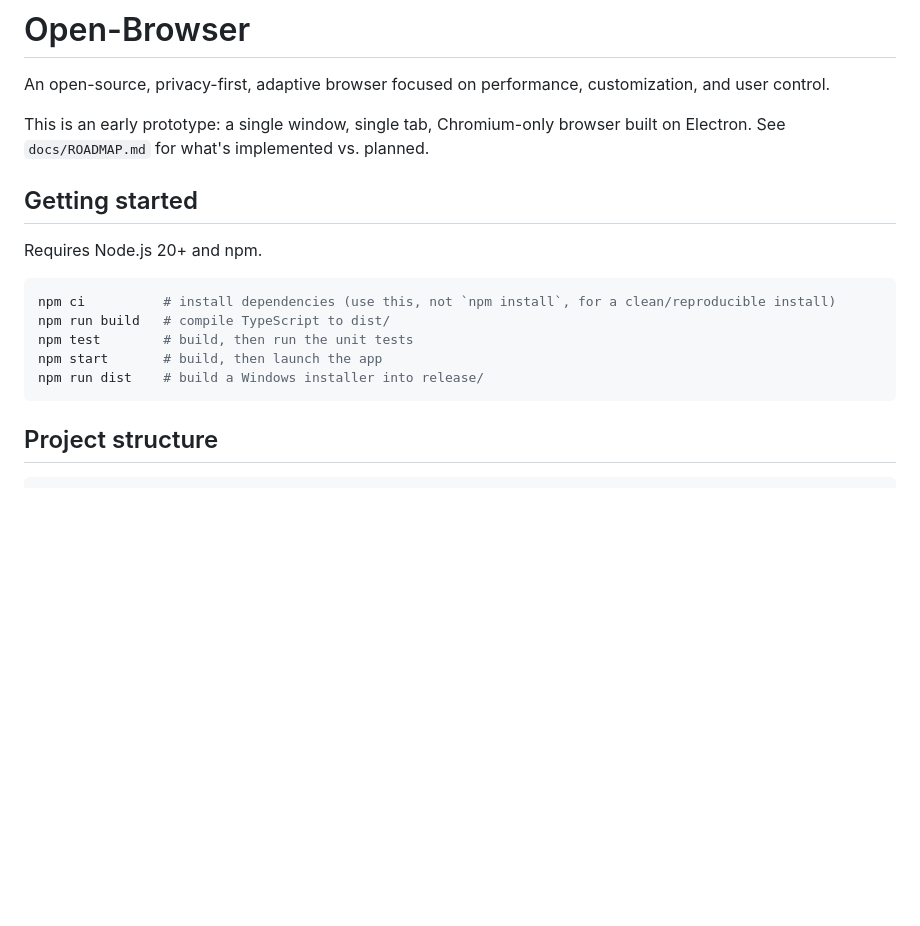
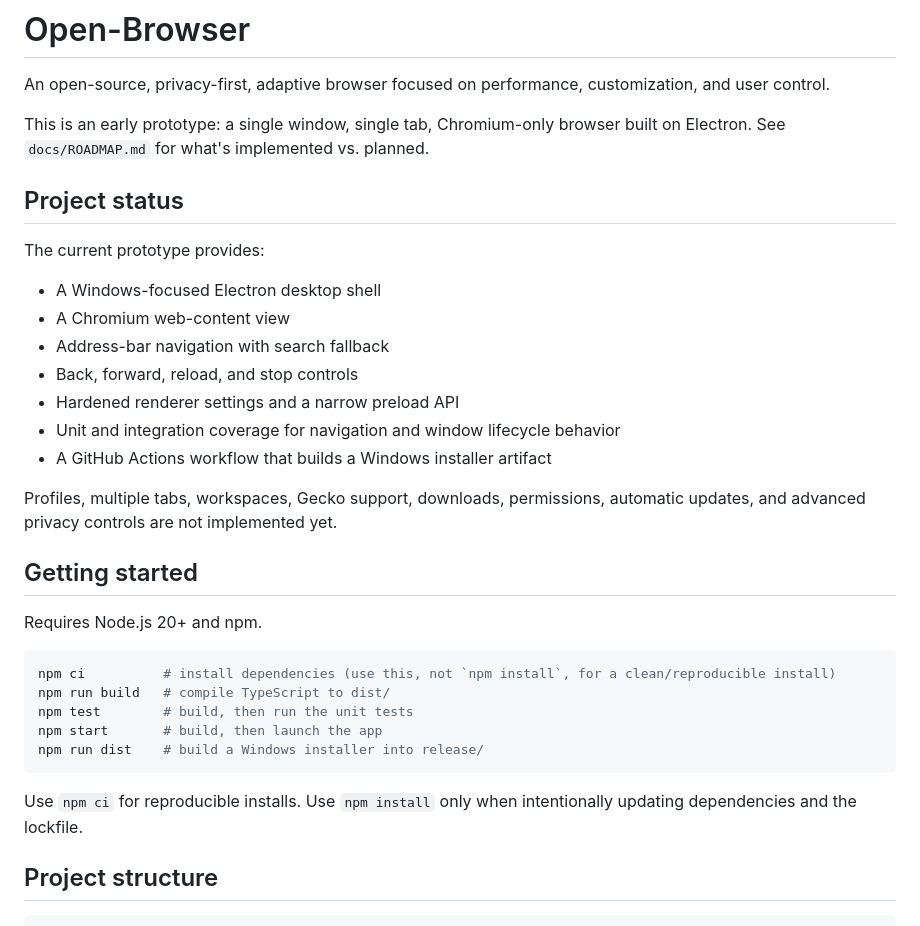
Before and after one commit to WalkerTech15/Open-Browser, a Markdown page: README.md, the part around one of its changes. Rendered like a GitHub page; blank space fills up the shorter version.

````diff
--- a/README.md
+++ b/README.md
@@ -4,6 +4,21 @@ An open-source, privacy-first, adaptive browser focused on performance, customiz
 This is an early prototype: a single window, single tab, Chromium-only
 browser built on Electron. See `docs/ROADMAP.md` for what's implemented vs.
 planned.
+
+## Project status
+
+The current prototype provides:
+
+- A Windows-focused Electron desktop shell
+- A Chromium web-content view
+- Address-bar navigation with search fallback
+- Back, forward, reload, and stop controls
+- Hardened renderer settings and a narrow preload API
+- Unit and integration coverage for navigation and window lifecycle behavior
+- A GitHub Actions workflow that builds a Windows installer artifact
+
+Profiles, multiple tabs, workspaces, Gecko support, downloads, permissions,
+automatic updates, and advanced privacy controls are not implemented yet.
 
 ## Getting started
 
@@ -16,6 +31,9 @@ npm test        # build, then run the unit tests
 npm start       # build, then launch the app
 npm run dist    # build a Windows installer into release/
 ```
+
+Use `npm ci` for reproducible installs. Use `npm install` only when
+intentionally updating dependencies and the lockfile.
 
 ## Project structure
 
````
Also changed, not shown: other parts of README.md (+46 -0 lines).
